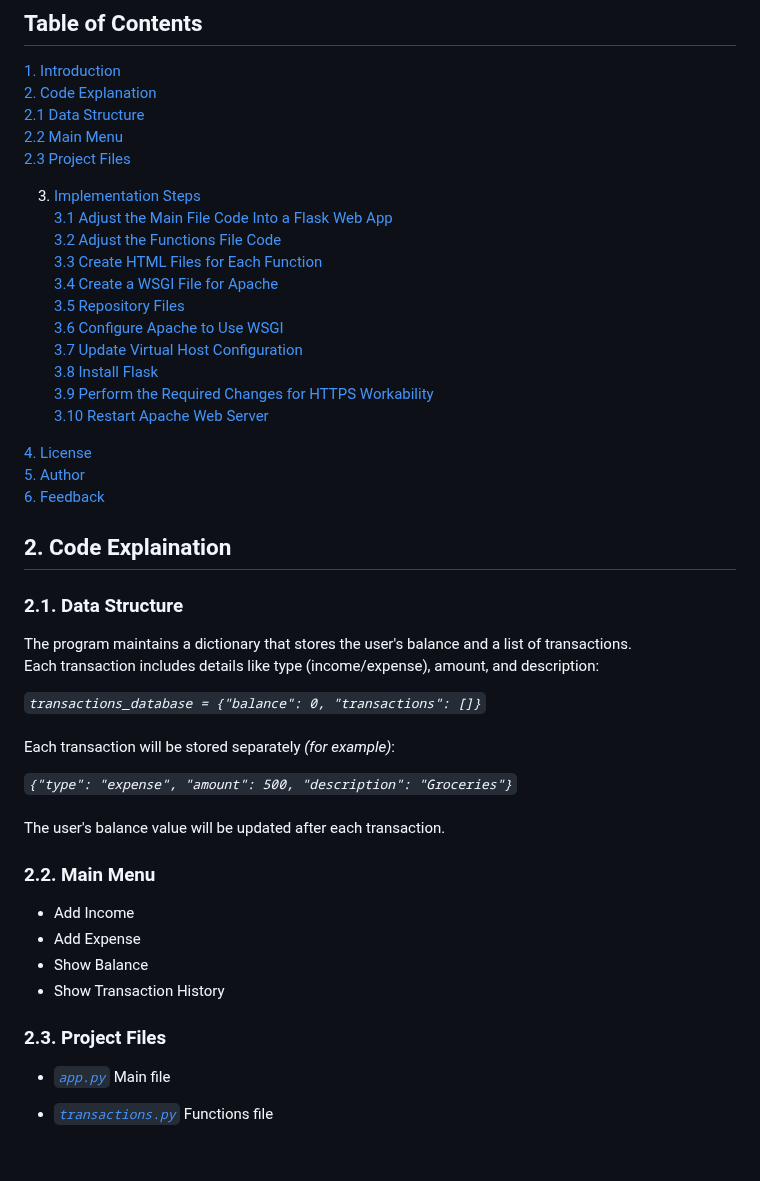
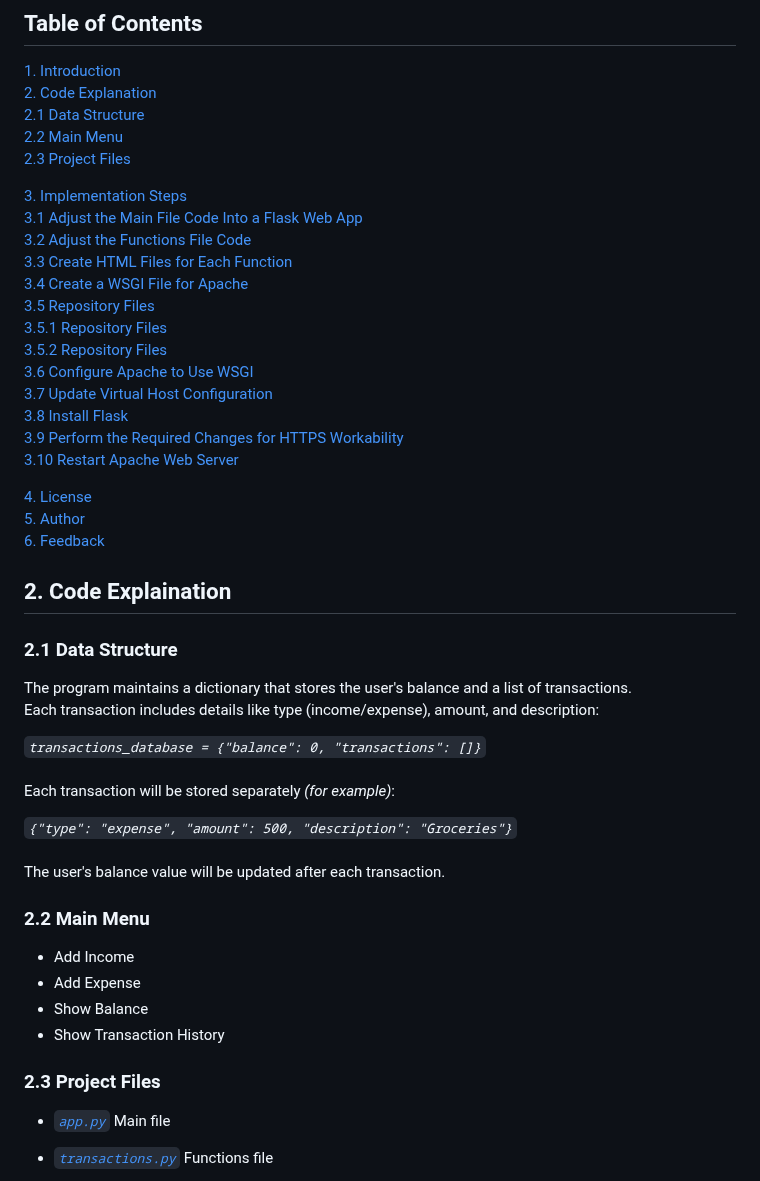
Before and after one commit to desmondcoacher/budget-manager-web, a Markdown page: README.md, the part around one of its changes. GitHub-like rendering; blank space fills up the shorter version.

````diff
--- a/README.md
+++ b/README.md
@@ -12,12 +12,14 @@ This is Web version of Budget Manager, running on Apache.
    [2.2 Main Menu](#22-main-menu)<br>
    [2.3 Project Files](#23-project-files)<br>
 
-3. [Implementation Steps](#3-implementation-steps)<br>
+[3. Implementation Steps](#3-implementation-steps)<br>
    [3.1 Adjust the Main File Code Into a Flask Web App](#31-adjust-the-main-file-code-into-a-flask-web-app)<br>
    [3.2 Adjust the Functions File Code](#32-adjust-the-functions-file-code)<br>
    [3.3 Create HTML Files for Each Function](#33-create-html-files-for-each-function)<br>
    [3.4 Create a WSGI File for Apache](#34-create-a-wsgi-file-for-apache)<br>
    [3.5 Repository Files](#35-repository-files)<br>
+      [3.5.1 Repository Files](#351-repository-files)<br>
+      [3.5.2 Repository Files](#352-repository-files)<br>
    [3.6 Configure Apache to Use WSGI](#36-configure-apache-to-use-wsgi)<br>
    [3.7 Update Virtual Host Configuration](#37-update-virtual-host-configuration)<br>
    [3.8 Install Flask](#38-install-flask)<br>
@@ -30,7 +32,7 @@ This is Web version of Budget Manager, running on Apache.
 
 
 ## 2. Code Explaination
-### 2.1. Data Structure
+### 2.1 Data Structure
 
 The program maintains a dictionary that stores the user's balance and a list of transactions.<br>
 Each transaction includes details like type (income/expense), amount, and description:
@@ -41,13 +43,13 @@ Each transaction includes details like type (income/expense), amount, and descri
 *```{"type": "expense", "amount": 500, "description": "Groceries"}```*<br>
 <br>The user's balance value will be updated after each transaction.
 
-### 2.2. Main Menu
+### 2.2 Main Menu
 - Add Income<br>
 - Add Expense<br>
 - Show Balance<br>
 - Show Transaction History<br>
 
-### 2.3. Project Files
+### 2.3 Project Files
 
 - *[```app.py```](https://github.com/desmondcoacher/budget-manager-web/blob/main/app.py)* Main file
 
````
Also changed, not shown: other parts of README.md (+12 -12 lines).
